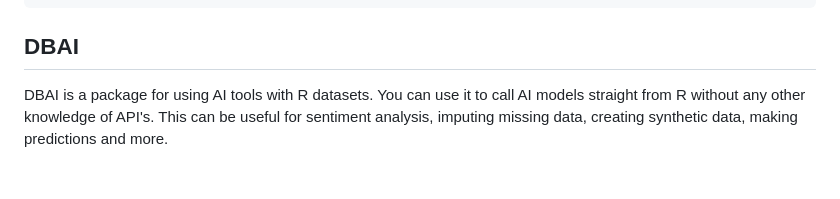
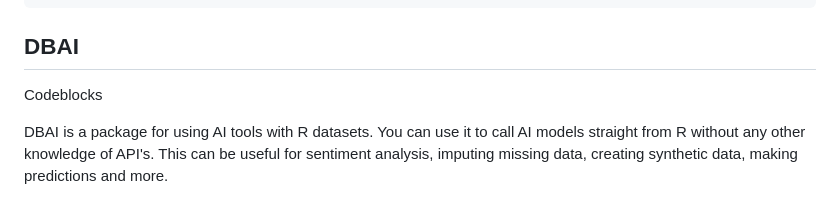
Before and after one commit to Adam-Hubbs/DBAI, a Markdown page: README.md, the part around the change printed below. Rendered like a GitHub page; blank space fills up the shorter version.

```diff
--- a/README.md
+++ b/README.md
@@ -9,6 +9,8 @@ execute:
 ---
 
 ## DBAI
+
+Codeblocks
 
 DBAI is a package for using AI tools with R datasets. You can use it to call AI models straight from R without any other knowledge of API's. This can be useful for sentiment analysis, imputing missing data, creating synthetic data, making predictions and more.
 
```
Also changed, not shown: other parts of README.md (+20 -10 lines).
